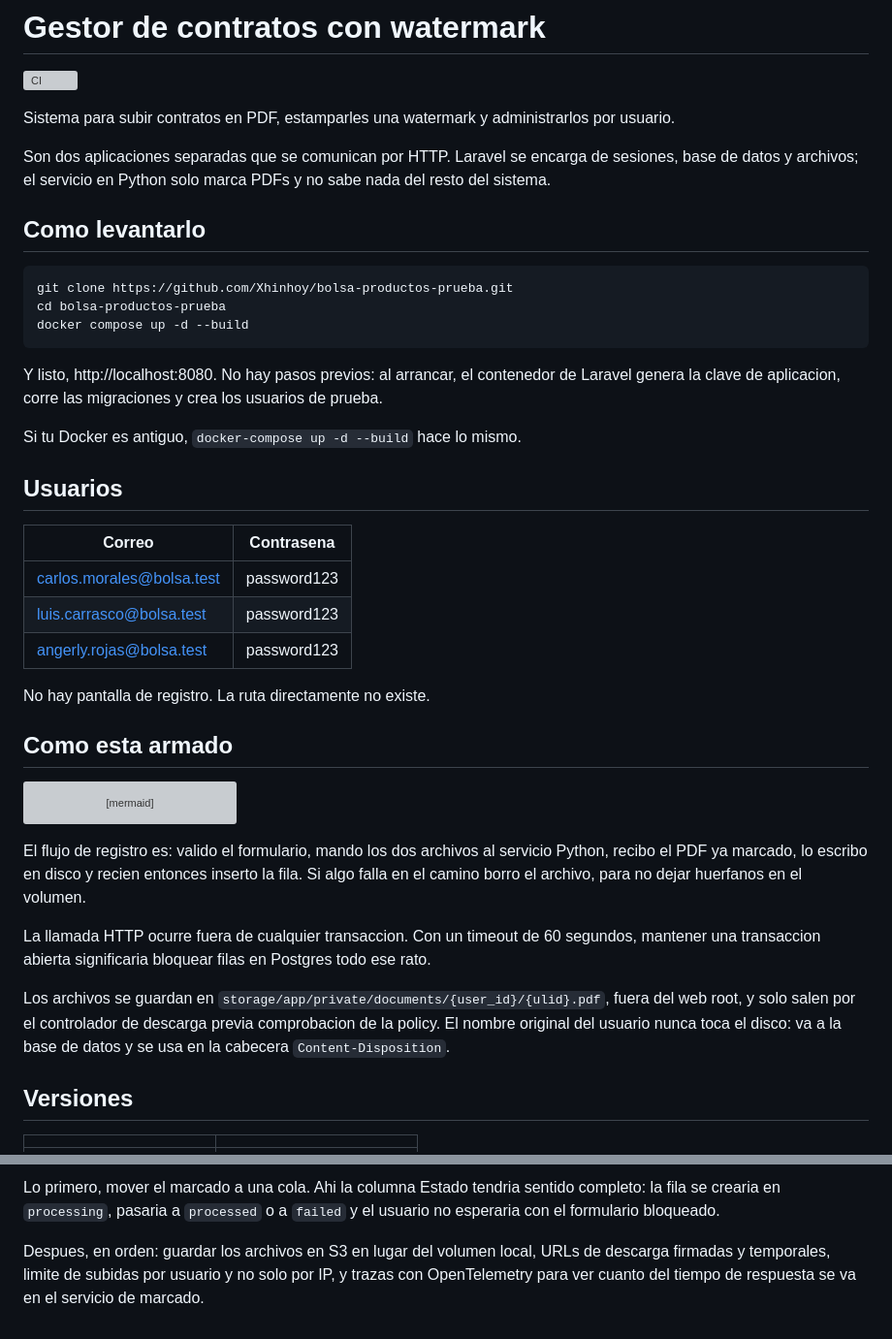
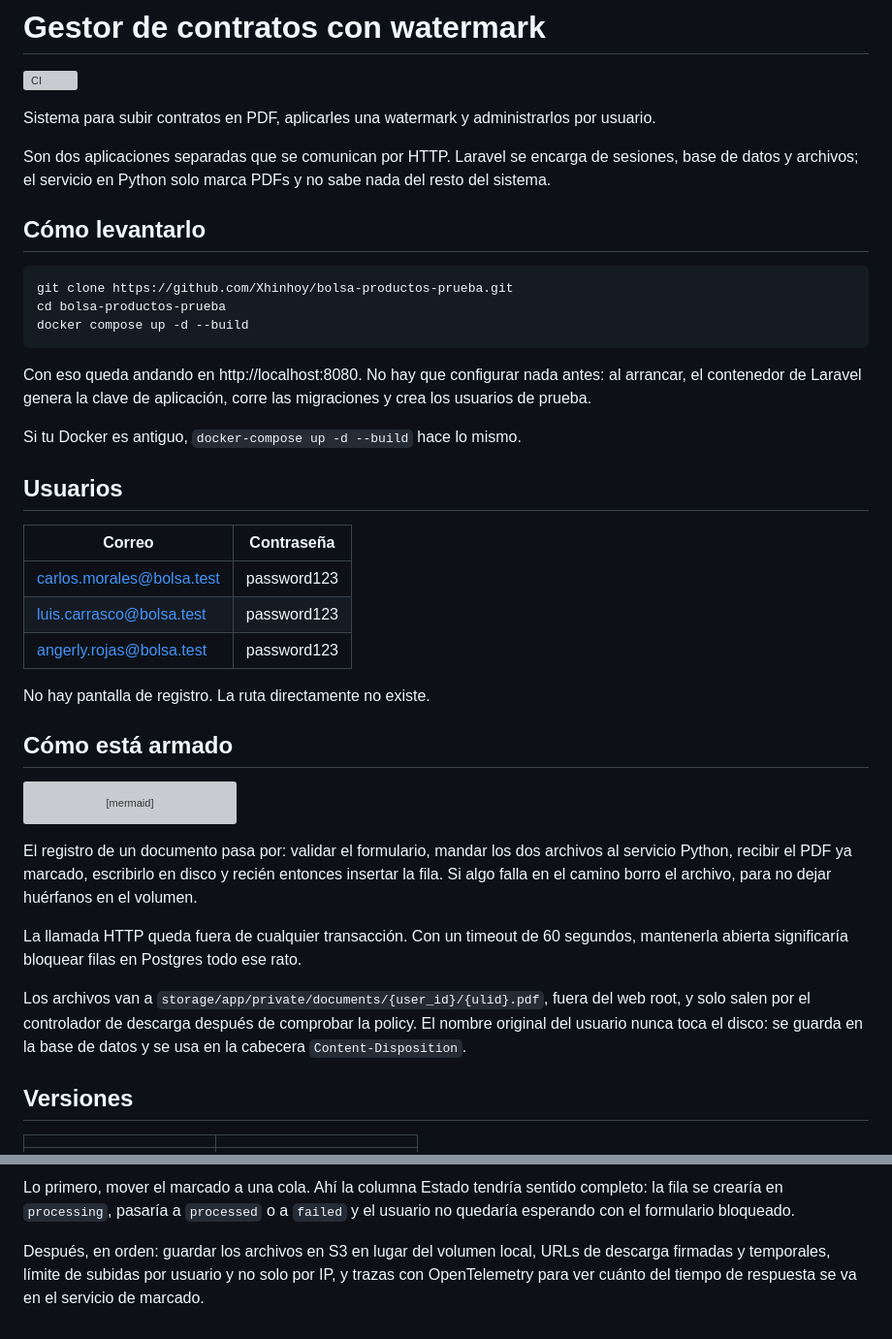
Before and after one commit to Xhinhoy/bolsa-productos-prueba, a Markdown page: README.md, 2 parts joined by grey strips. Shown at 97% size. GitHub-like rendering; grey boxes are pictures that could not be loaded.

````diff
--- a/README.md
+++ b/README.md
@@ -2,14 +2,14 @@
 
 ![CI](https://github.com/Xhinhoy/bolsa-productos-prueba/actions/workflows/ci.yml/badge.svg)
 
-Sistema para subir contratos en PDF, estamparles una watermark y
-administrarlos por usuario.
+Sistema para subir contratos en PDF, aplicarles una watermark y administrarlos
+por usuario.
 
 Son dos aplicaciones separadas que se comunican por HTTP. Laravel se encarga de
 sesiones, base de datos y archivos; el servicio en Python solo marca PDFs y no
 sabe nada del resto del sistema.
 
-## Como levantarlo
+## Cómo levantarlo
 
 ```bash
 git clone https://github.com/Xhinhoy/bolsa-productos-prueba.git
@@ -17,15 +17,15 @@ cd bolsa-productos-prueba
 docker compose up -d --build
 ```
 
-Y listo, http://localhost:8080. No hay pasos previos: al arrancar, el contenedor
-de Laravel genera la clave de aplicacion, corre las migraciones y crea los
-usuarios de prueba.
+Con eso queda andando en http://localhost:8080. No hay que configurar nada
+antes: al arrancar, el contenedor de Laravel genera la clave de aplicación,
+corre las migraciones y crea los usuarios de prueba.
 
 Si tu Docker es antiguo, `docker-compose up -d --build` hace lo mismo.
 
 ## Usuarios
 
-| Correo | Contrasena |
+| Correo | Contraseña |
 |---|---|
 | carlos.morales@bolsa.test | password123 |
 | luis.carrasco@bolsa.test | password123 |
@@ -33,7 +33,7 @@ Si tu Docker es antiguo, `docker-compose up -d --build` hace lo mismo.
 
 No hay pantalla de registro. La ruta directamente no existe.
 
-## Como esta armado
+## Cómo está armado
 
 ```mermaid
 flowchart LR
@@ -45,19 +45,19 @@ flowchart LR
     A --> S[(Volumen storage)]
 ```
 
-El flujo de registro es: valido el formulario, mando los dos archivos al
-servicio Python, recibo el PDF ya marcado, lo escribo en disco y recien
-entonces inserto la fila. Si algo falla en el camino borro el archivo, para no
-dejar huerfanos en el volumen.
+El registro de un documento pasa por: validar el formulario, mandar los dos
+archivos al servicio Python, recibir el PDF ya marcado, escribirlo en disco y
+recién entonces insertar la fila. Si algo falla en el camino borro el archivo,
+para no dejar huérfanos en el volumen.
 
-La llamada HTTP ocurre fuera de cualquier transaccion. Con un timeout de 60
-segundos, mantener una transaccion abierta significaria bloquear filas en
-Postgres todo ese rato.
+La llamada HTTP queda fuera de cualquier transacción. Con un timeout de 60
+segundos, mantenerla abierta significaría bloquear filas en Postgres todo ese
+rato.
 
-Los archivos se guardan en `storage/app/private/documents/{user_id}/{ulid}.pdf`,
-fuera del web root, y solo salen por el controlador de descarga previa
-comprobacion de la policy. El nombre original del usuario nunca toca el disco:
-va a la base de datos y se usa en la cabecera `Content-Disposition`.
+Los archivos van a `storage/app/private/documents/{user_id}/{ulid}.pdf`, fuera
+del web root, y solo salen por el controlador de descarga después de comprobar
+la policy. El nombre original del usuario nunca toca el disco: se guarda en la
+base de datos y se usa en la cabecera `Content-Disposition`.
 
 ## Versiones
 
@@ -248,9 +233,9 @@ extensiones de PHP. Cinco minutos con la cache fria es normal.
 
-Lo primero, mover el marcado a una cola. Ahi la columna Estado tendria sentido
-completo: la fila se crearia en `processing`, pasaria a `processed` o a `failed`
-y el usuario no esperaria con el formulario bloqueado.
+Lo primero, mover el marcado a una cola. Ahí la columna Estado tendría sentido
+completo: la fila se crearía en `processing`, pasaría a `processed` o a `failed`
+y el usuario no quedaría esperando con el formulario bloqueado.
 
-Despues, en orden: guardar los archivos en S3 en lugar del volumen local, URLs
-de descarga firmadas y temporales, limite de subidas por usuario y no solo por
-IP, y trazas con OpenTelemetry para ver cuanto del tiempo de respuesta se va en
+Después, en orden: guardar los archivos en S3 en lugar del volumen local, URLs
+de descarga firmadas y temporales, límite de subidas por usuario y no solo por
+IP, y trazas con OpenTelemetry para ver cuánto del tiempo de respuesta se va en
 el servicio de marcado.
````
Also changed, not shown: other parts of README.md (+84 -99 lines).
